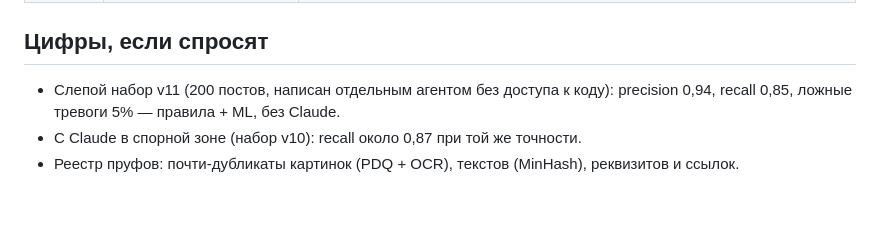
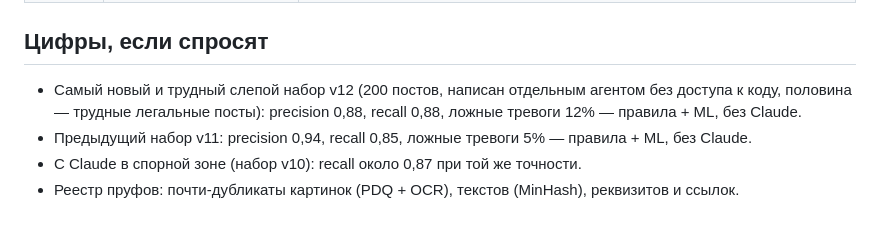
Before and after one commit to facei7505-droid/maga-safe, a Markdown page: docs/demo/voiceover.md, the part around the change. Rendered like a GitHub page.

Commit message:
docs: add v12 numbers to the voiceover cheat sheet
Co-Authored-By: Claude Opus 5.5 (1M context) <noreply@anthropic.com>
Claude-Session: https://claude.ai/code/session_01DwtUi6vW5tQYhpJvds39EV

```diff
--- a/docs/demo/voiceover.md
+++ b/docs/demo/voiceover.md
@@ -27,6 +27,7 @@
 
 ## Цифры, если спросят
 
-- Слепой набор v11 (200 постов, написан отдельным агентом без доступа к коду): precision 0,94, recall 0,85, ложные тревоги 5% — правила + ML, без Claude.
+- Самый новый и трудный слепой набор v12 (200 постов, написан отдельным агентом без доступа к коду, половина — трудные легальные посты): precision 0,88, recall 0,88, ложные тревоги 12% — правила + ML, без Claude.
+- Предыдущий набор v11: precision 0,94, recall 0,85, ложные тревоги 5% — правила + ML, без Claude.
 - С Claude в спорной зоне (набор v10): recall около 0,87 при той же точности.
 - Реестр пруфов: почти-дубликаты картинок (PDQ + OCR), текстов (MinHash), реквизитов и ссылок.
```
